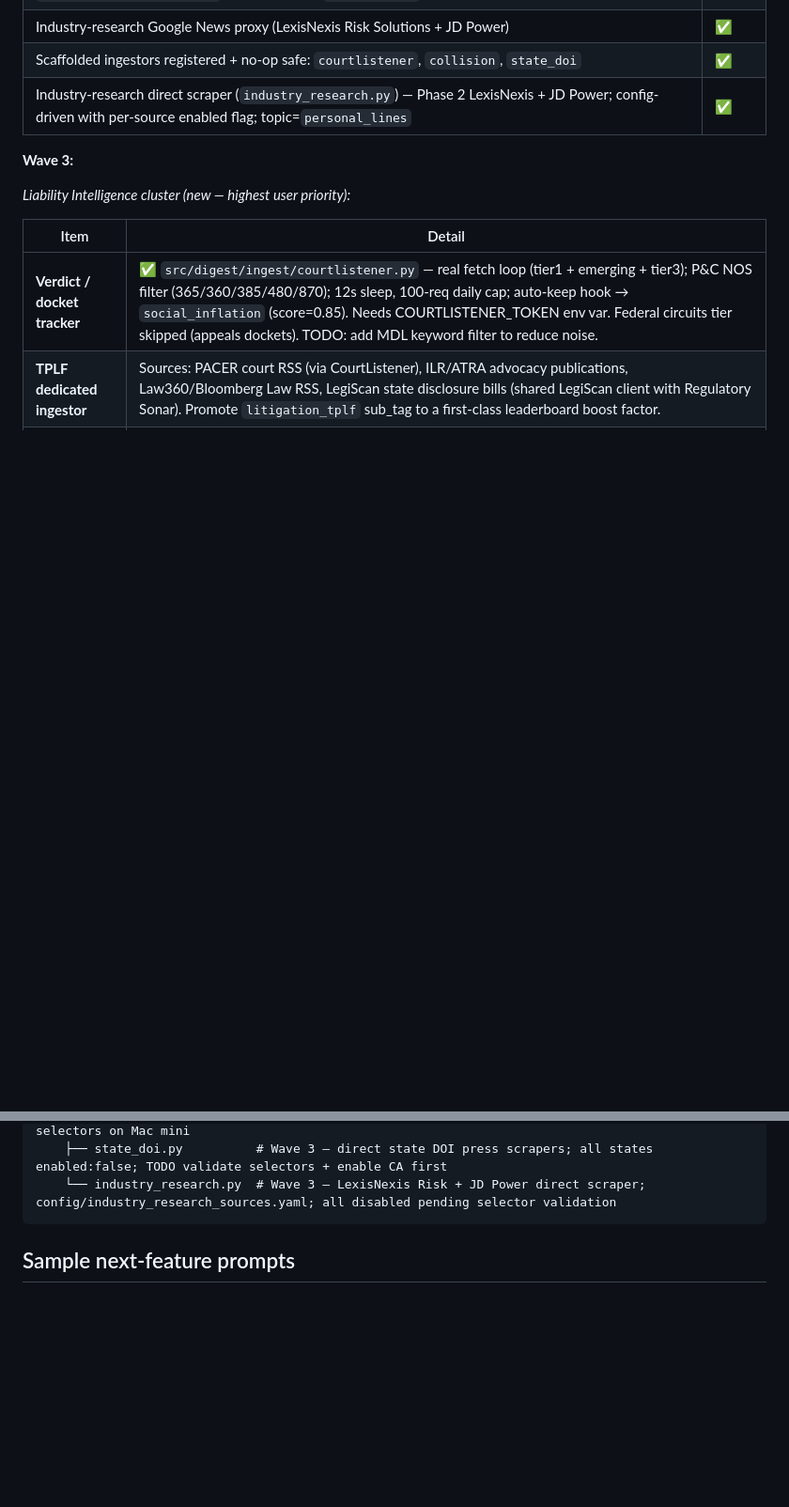
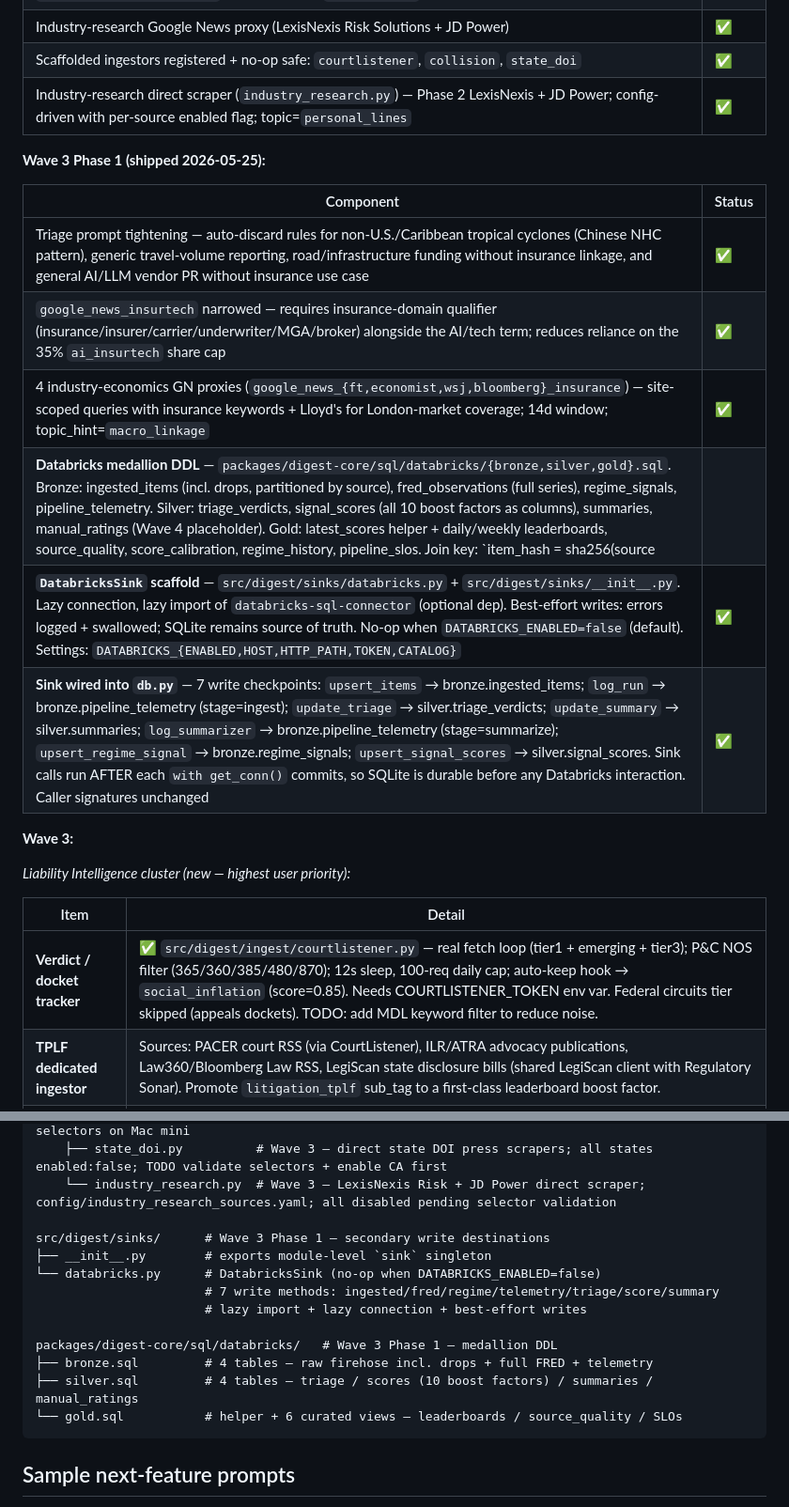
Before and after one commit to dram-dev/pc-insurance-digest, a Markdown page: CLAUDE.md, 2 parts joined by grey strips. Shown at 94% size. Drawn GitHub-style; blank space fills up the shorter version.

Commit message:
docs(CLAUDE.md): Wave 3 Phase 1 shipped — triage tightening + Databricks scaffold
Adds a "Wave 3 Phase 1 (shipped 2026-05-25)" status table covering:
  - Triage prompt 4 new auto-discard rules + insurtech query narrowed
  - 4 industry-economics GN proxies (FT/Economist/WSJ/Bloomberg)
  - Databricks medallion DDL (bronze/silver/gold) in packages/digest-core/sql/
  - DatabricksSink scaffold + db.py wiring at 7 write checkpoints (no-op default)

Marks the carried-over Triage prompt tightening row ✅ and notes that
Regulatory Sonar full waits for SERFF + LegiScan per the Phase 1 plan.

Architecture quick-reference now includes src/digest/sinks/ and
packages/digest-core/sql/databricks/ entries.

Co-Authored-By: Claude Opus 4.7 <noreply@anthropic.com>

````diff
--- a/CLAUDE.md
+++ b/CLAUDE.md
@@ -62,6 +62,17 @@ Each is committed on `master` and pushed to
 | Scaffolded ingestors registered + no-op safe: `courtlistener`, `collision`, `state_doi` | ✅ |
 | Industry-research direct scraper (`industry_research.py`) — Phase 2 LexisNexis + JD Power; config-driven with per-source enabled flag; topic=`personal_lines` | ✅ |
 
+**Wave 3 Phase 1 (shipped 2026-05-25):**
+
+| Component | Status |
+|---|---|
+| Triage prompt tightening — auto-discard rules for non-U.S./Caribbean tropical cyclones (Chinese NHC pattern), generic travel-volume reporting, road/infrastructure funding without insurance linkage, and general AI/LLM vendor PR without insurance use case | ✅ |
+| `google_news_insurtech` narrowed — requires insurance-domain qualifier (insurance/insurer/carrier/underwriter/MGA/broker) alongside the AI/tech term; reduces reliance on the 35% `ai_insurtech` share cap | ✅ |
+| 4 industry-economics GN proxies (`google_news_{ft,economist,wsj,bloomberg}_insurance`) — site-scoped queries with insurance keywords + Lloyd's for London-market coverage; 14d window; topic_hint=`macro_linkage` | ✅ |
+| **Databricks medallion DDL** — `packages/digest-core/sql/databricks/{bronze,silver,gold}.sql`. Bronze: ingested_items (incl. drops, partitioned by source), fred_observations (full series), regime_signals, pipeline_telemetry. Silver: triage_verdicts, signal_scores (all 10 boost factors as columns), summaries, manual_ratings (Wave 4 placeholder). Gold: latest_scores helper + daily/weekly leaderboards, source_quality, score_calibration, regime_history, pipeline_slos. Join key: `item_hash = sha256(source || '::' || source_id)` derived at sink-write time | ✅ |
+| **`DatabricksSink` scaffold** — `src/digest/sinks/databricks.py` + `src/digest/sinks/__init__.py`. Lazy connection, lazy import of `databricks-sql-connector` (optional dep). Best-effort writes: errors logged + swallowed; SQLite remains source of truth. No-op when `DATABRICKS_ENABLED=false` (default). Settings: `DATABRICKS_{ENABLED,HOST,HTTP_PATH,TOKEN,CATALOG}` | ✅ |
+| **Sink wired into `db.py`** — 7 write checkpoints: `upsert_items` → bronze.ingested_items; `log_run` → bronze.pipeline_telemetry (stage=ingest); `update_triage` → silver.triage_verdicts; `update_summary` → silver.summaries; `log_summarizer` → bronze.pipeline_telemetry (stage=summarize); `upsert_regime_signal` → bronze.regime_signals; `upsert_signal_scores` → silver.signal_scores. Sink calls run AFTER each `with get_conn()` commits, so SQLite is durable before any Databricks interaction. Caller signatures unchanged | ✅ |
+
 **Wave 3:**
 
 *Liability Intelligence cluster (new — highest user priority):*
@@ -396,6 +407,17 @@ src/digest/
     ├── collision_data.py     # Wave 3 — CCC + Mitchell quarterly reports; TODO validate CSS selectors on Mac mini
     ├── state_doi.py          # Wave 3 — direct state DOI press scrapers; all states enabled:false; TODO validate selectors + enable CA first
     └── industry_research.py  # Wave 3 — LexisNexis Risk + JD Power direct scraper; config/industry_research_sources.yaml; all disabled pending selector validation
+
+src/digest/sinks/      # Wave 3 Phase 1 — secondary write destinations
+├── __init__.py        # exports module-level `sink` singleton
+└── databricks.py      # DatabricksSink (no-op when DATABRICKS_ENABLED=false)
+                       # 7 write methods: ingested/fred/regime/telemetry/triage/score/summary
+                       # lazy import + lazy connection + best-effort writes
+
+packages/digest-core/sql/databricks/   # Wave 3 Phase 1 — medallion DDL
+├── bronze.sql         # 4 tables — raw firehose incl. drops + full FRED + telemetry
+├── silver.sql         # 4 tables — triage / scores (10 boost factors) / summaries / manual_ratings
+└── gold.sql           # helper + 6 curated views — leaderboards / source_quality / SLOs
 ```
 
 ## Sample next-feature prompts
````
Also changed, not shown: other parts of CLAUDE.md (+2 -2 lines).
